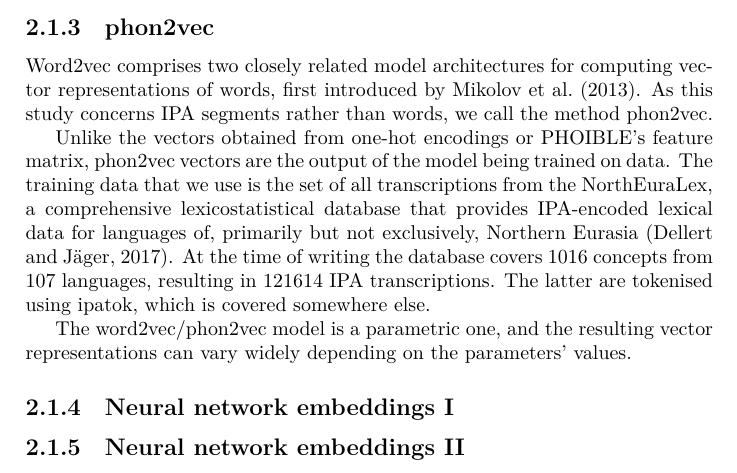
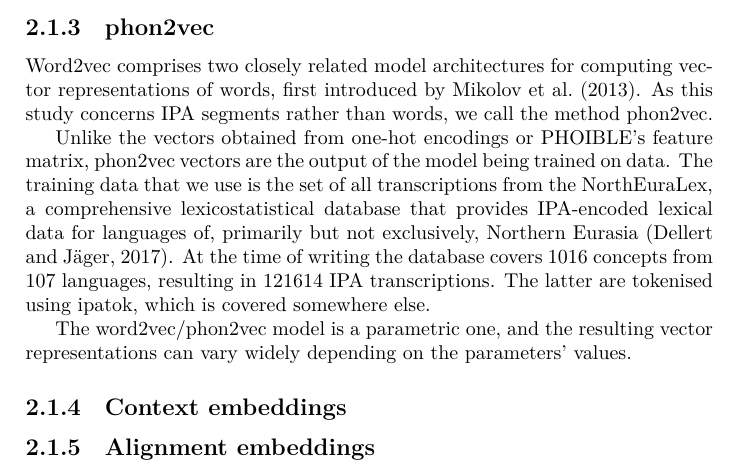
Before and after one commit to pavelsof/ipavec, a LaTeX thesis (paper/thesis.tex): part of page 7 of 11, cut so that both start at the same text. Compiled offline with XeLaTeX.

Commit message:
Renamed neural-net → context.

```diff
--- a/paper/thesis.tex
+++ b/paper/thesis.tex
@@ -157,9 +157,9 @@ The latter are tokenised using ipatok, which is covered somewhere else.
 The word2vec/phon2vec model is a parametric one, and the resulting vector representations can vary widely depending on the parameters' values.
 
 
-\subsection{Neural network embeddings I}
+\subsection{Context embeddings}
 
-\subsection{Neural network embeddings II}
+\subsection{Alignment embeddings}
 
 
 
```
Also changed, not shown: code/phon/base.py (+1 -1 lines), README.md, code/phon/context.py (renamed from code/phon/neural_net.py).
